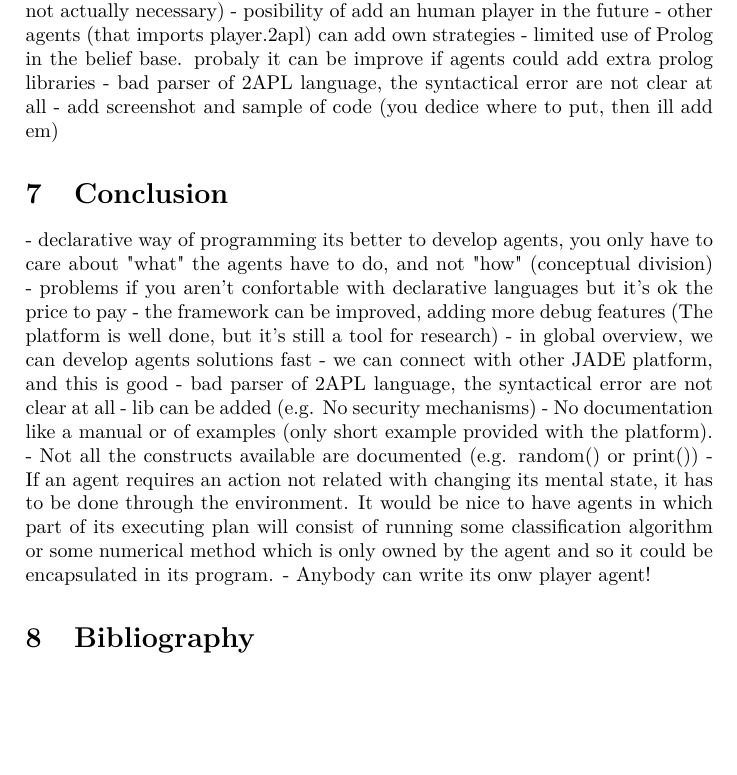
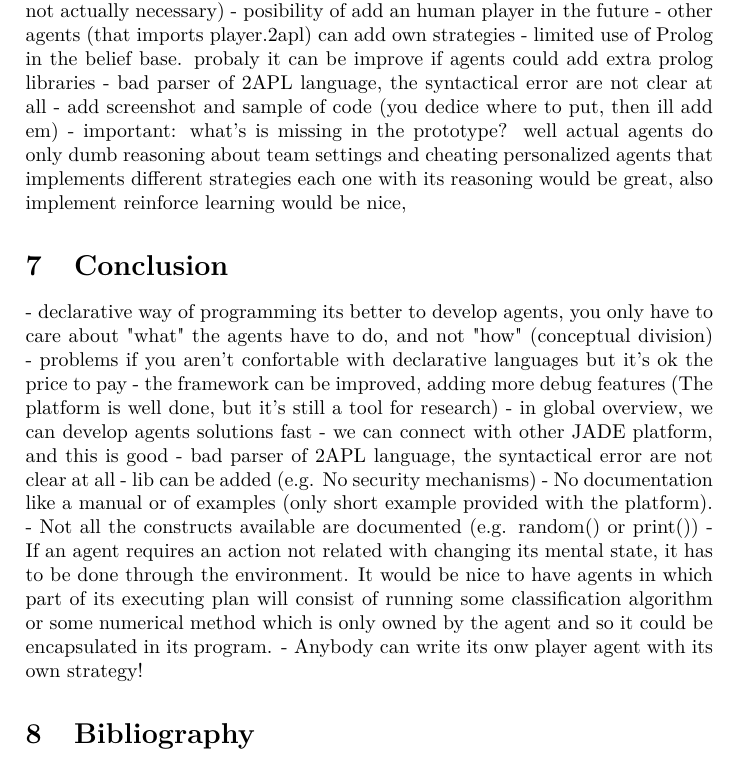
Before and after one commit to marcosgabarda/2apl-upc-project, a LaTeX document (docs/briscola_chiamata/bc-doc.tex): part of page 14 of 14, cut so that both start at the same text, the shorter picture padded with empty space. Compiled offline with pdfLaTeX.

Commit message:
advances with documentation 2

```diff
--- a/docs/briscola_chiamata/bc-doc.tex
+++ b/docs/briscola_chiamata/bc-doc.tex
@@ -261,6 +261,8 @@ The capability overview diagram allows you to specify the internals of a capabil
 - limited use of Prolog in the belief base. probaly it can be improve if agents could add extra prolog libraries
 - bad parser of 2APL language, the syntactical error are not clear at all
 - add screenshot and sample of code (you dedice where to put, then ill add em)
+- important: what's is missing in the prototype? well actual agents do only dumb reasoning about team settings and cheating
+ personalized agents that implements different strategies each one with its reasoning would be great, also implement reinforce learning would be nice,
 
 
 \section{Conclusion}\label{sec:concl}
@@ -275,7 +277,7 @@ The capability overview diagram allows you to specify the internals of a capabil
 - No documentation like a manual or of examples (only short example provided with the platform).
 - Not all the constructs available are documented (e.g. random() or print())
 - If an agent requires an action not related with changing its mental state, it has to be done through the environment. It would be nice to have agents in which part of its executing plan will consist of running some classification algorithm or some numerical method which is only owned by the agent and so it could be encapsulated in its program.
-- Anybody can write its onw player agent!
+- Anybody can write its onw player agent with its own strategy!
 
 \section{Bibliography}
 \nocite{*}
```
